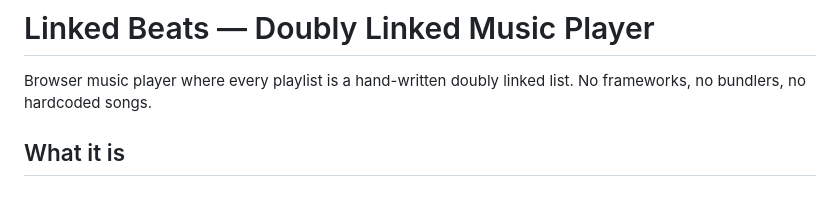
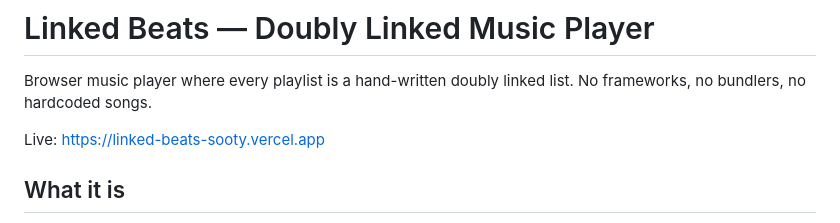
Before and after one commit to nik129linux/linked-beats, a Markdown page: README.md, the part around the change. Drawn GitHub-style; blank space fills up the shorter version.

Commit message:
README: add live URL

```diff
--- a/README.md
+++ b/README.md
@@ -1,6 +1,8 @@
 # Linked Beats — Doubly Linked Music Player
 
 Browser music player where every playlist is a hand-written doubly linked list. No frameworks, no bundlers, no hardcoded songs.
+
+Live: https://linked-beats-sooty.vercel.app
 
 ## What it is
 
```
